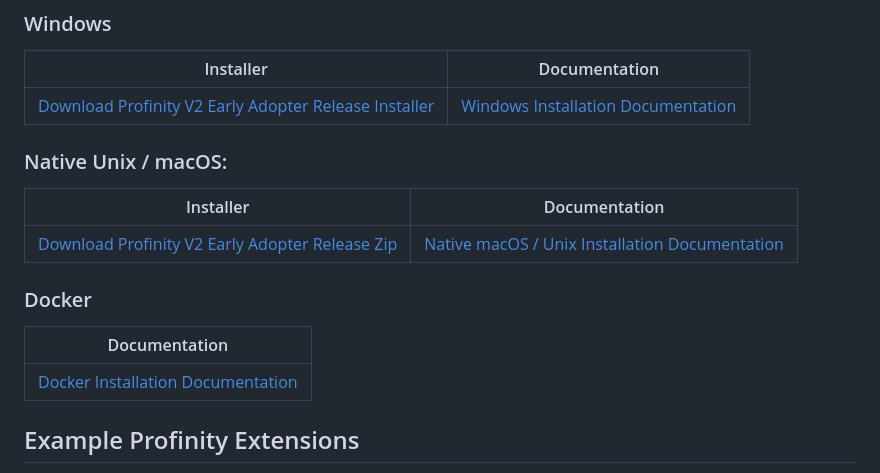
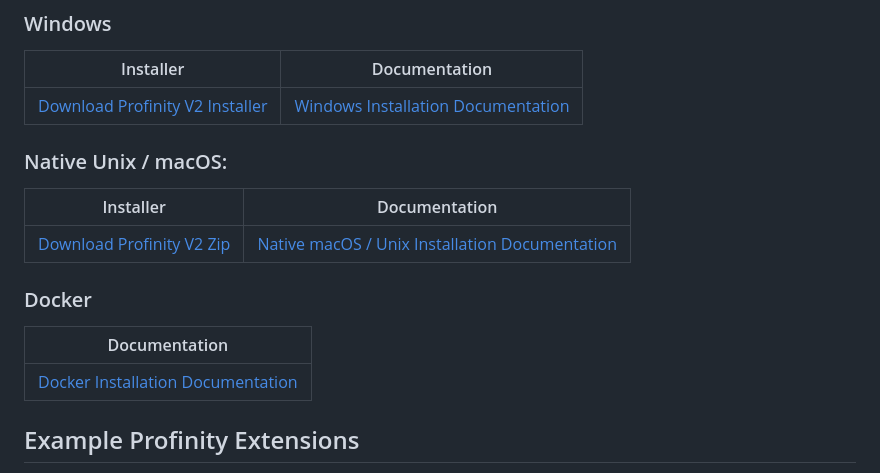
Before and after one commit to Prohelion/Profinity, a Markdown page: README.md, the part around one of its changes. GitHub-like rendering.

Commit message:
Update download links and documentation references

```diff
--- a/README.md
+++ b/README.md
@@ -25,13 +25,13 @@ As well as providing extendable support for any CAN bus based solution, Profinit
 
 | Installer | Documentation |
 | --------- | ------------- |
-| [Download Profinity V2 Early Adopter Release Installer](https://github.com/Prohelion/Profinity_V2_Early_Adopter_Release/releases/latest/download/Profinity.Install.msi) | [Windows Installation Documentation](https://docs.prohelion.com/Profinity/Profinity_Version2/Installation/Windows_Installation.html) |
+| [Download Profinity V2 Installer](https://github.com/Prohelion/Profinity/releases/latest/download/Profinity.Install.msi) | [Windows Installation Documentation](https://docs.prohelion.com/Profinity_Software/Profinity_Version_2/Installation/Windows_Installation.html) |
 
 ### Native Unix / macOS:
 
 | Installer | Documentation |
 | --------- | ------------- |
-| [Download Profinity V2 Early Adopter Release Zip](https://github.com/Prohelion/Profinity_V2_Early_Adopter_Release/releases/latest/download/Profinity.zip) | [Native macOS / Unix Installation Documentation](https://docs.prohelion.com/Profinity/Profinity_Version2/Installation/Zip_Installation.html) |
+| [Download Profinity V2 Zip](https://github.com/Prohelion/Profinity/releases/latest/download/Profinity.zip) | [Native macOS / Unix Installation Documentation](https://docs.prohelion.com/Profinity_Software/Profinity_Version_2/Installation/Zip_Installation.html) |
 
 ### Docker
 
```
Also changed, not shown: other parts of README.md (+1 -1 lines).
